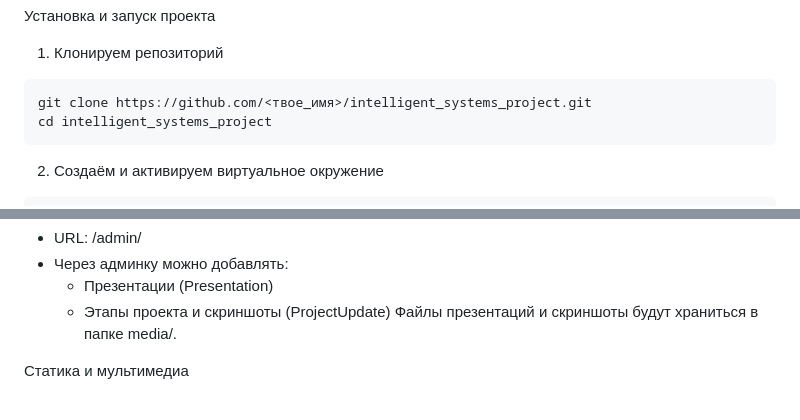
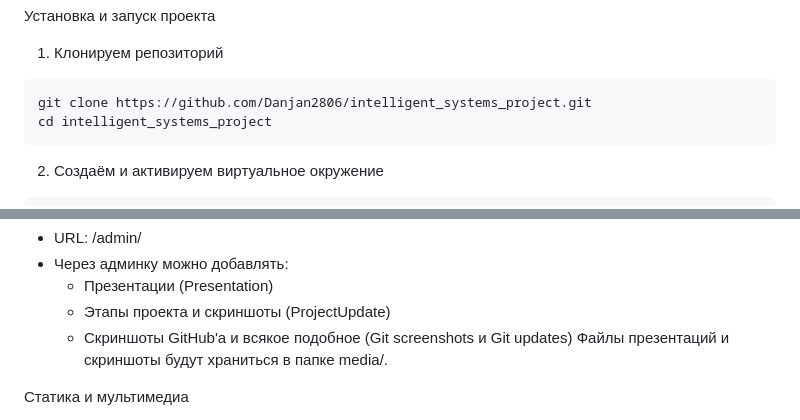
Before and after one commit to Danjan2806/intelligent_systems_project, a Markdown page: README.md, 2 parts joined by grey strips. Drawn GitHub-style.

````diff
--- a/README.md
+++ b/README.md
@@ -33,7 +33,7 @@
 1. Клонируем репозиторий
 
 ```bash
-git clone https://github.com/<твое_имя>/intelligent_systems_project.git
+git clone https://github.com/Danjan2806/intelligent_systems_project.git
 cd intelligent_systems_project
 ```
 
@@ -91,6 +91,7 @@ http://127.0.0.1:8000/
 - Через админку можно добавлять:
     - Презентации (Presentation)
     - Этапы проекта и скриншоты (ProjectUpdate)
+    - Скриншоты GitHub'а и всякое подобное (Git screenshots и Git updates)
 Файлы презентаций и скриншоты будут храниться в папке media/.
 
 Статика и мультимедиа
````
